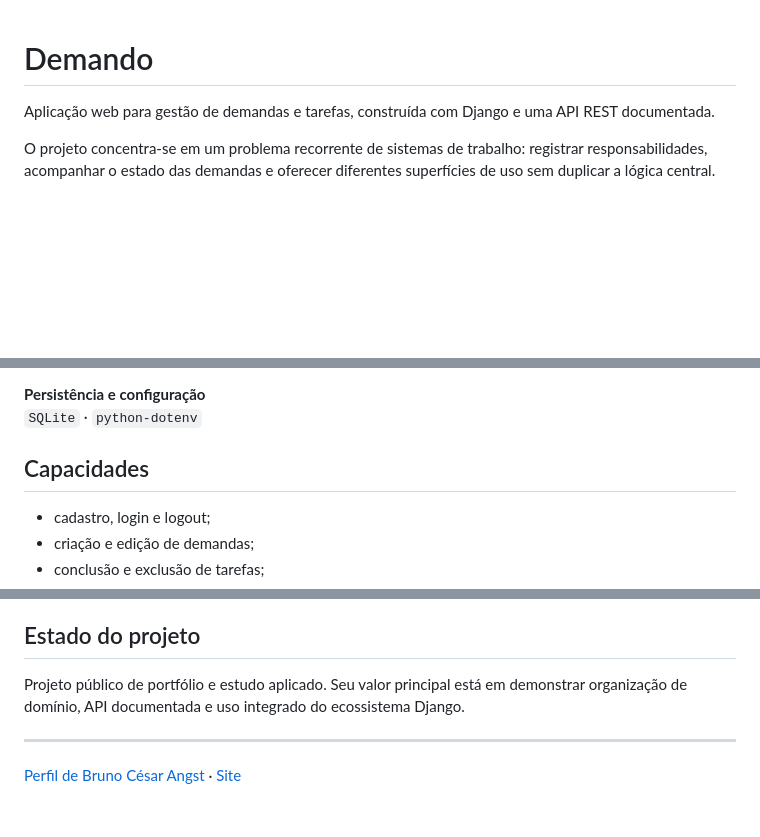
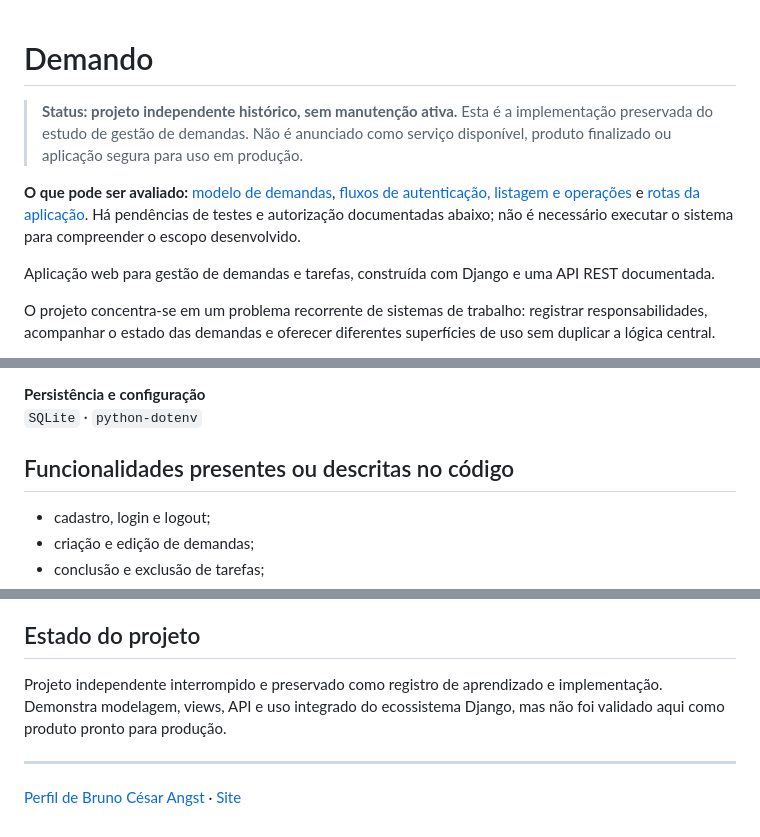
Before and after one commit to BrunoCesarAngst/demando, a Markdown page: README.md, 3 parts joined by grey strips. Drawn GitHub-style; blank space fills up the shorter version.

Commit message:
docs: apresentar projeto como historico e delimitar escopo comprovado

```diff
--- a/README.md
+++ b/README.md
@@ -1,4 +1,8 @@
 # Demando
+
+> **Status: projeto independente histórico, sem manutenção ativa.** Esta é a implementação preservada do estudo de gestão de demandas. Não é anunciado como serviço disponível, produto finalizado ou aplicação segura para uso em produção.
+
+**O que pode ser avaliado:** [modelo de demandas](demandas/models.py), [fluxos de autenticação, listagem e operações](demandas/views.py) e [rotas da aplicação](demandas/urls.py). Há pendências de testes e autorização documentadas abaixo; não é necessário executar o sistema para compreender o escopo desenvolvido.
 
 Aplicação web para gestão de demandas e tarefas, construída com Django e uma API REST documentada.
 
@@ -61,7 +65,7 @@ flowchart LR
 **Persistência e configuração**
 `SQLite` · `python-dotenv`
 
-## Capacidades
+## Funcionalidades presentes ou descritas no código
 
 - cadastro, login e logout;
 - criação e edição de demandas;
@@ -144,7 +148,7 @@ A documentação interativa permite inspecionar contratos e testar endpoints dur
 
 ## Estado do projeto
 
-Projeto público de portfólio e estudo aplicado. Seu valor principal está em demonstrar organização de domínio, API documentada e uso integrado do ecossistema Django.
+Projeto independente interrompido e preservado como registro de aprendizado e implementação. Demonstra modelagem, views, API e uso integrado do ecossistema Django, mas não foi validado aqui como produto pronto para produção.
 
 ---
 
```
